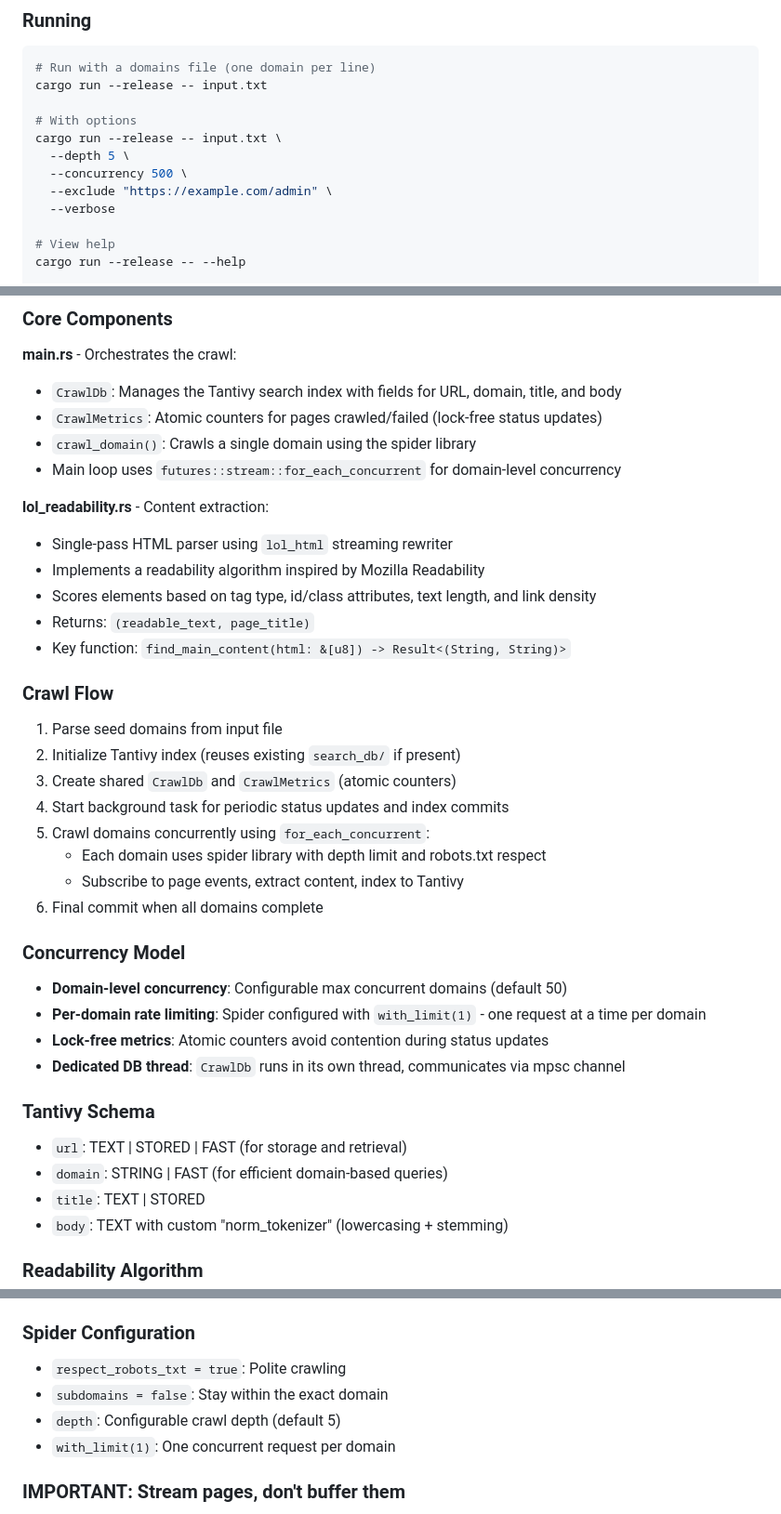
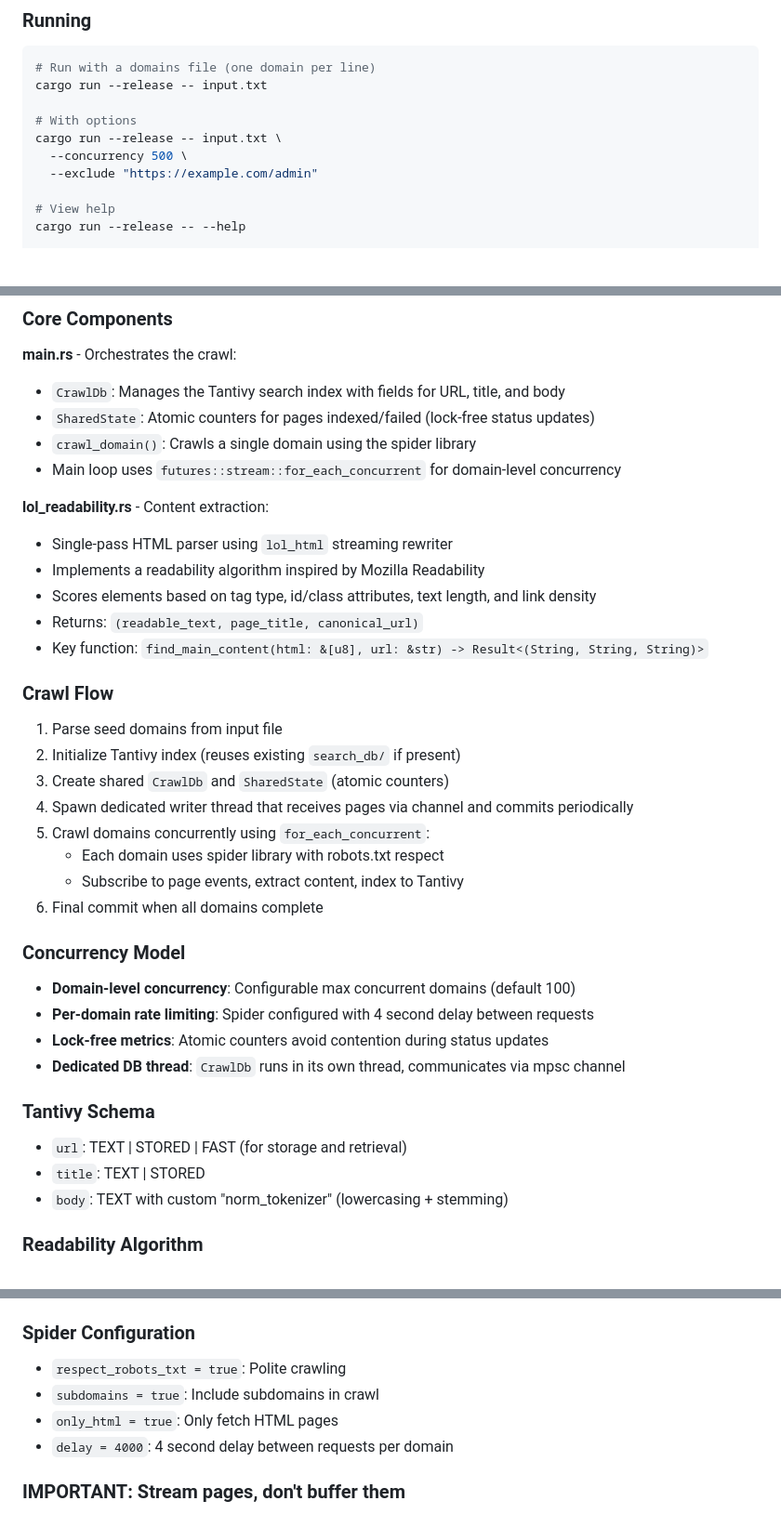
Before and after one commit to MathGeniusJodie/slopless, a Markdown page: crawler/CLAUDE.md, 3 parts joined by grey strips. Shown at 93% size. Rendered like a GitHub page; blank space fills up the shorter version.

```diff
--- a/crawler/CLAUDE.md
+++ b/crawler/CLAUDE.md
@@ -45,10 +45,8 @@ cargo run --release -- input.txt
 
 # With options
 cargo run --release -- input.txt \
-  --depth 5 \
   --concurrency 500 \
-  --exclude "https://example.com/admin" \
-  --verbose
+  --exclude "https://example.com/admin"
 
 # View help
 cargo run --release -- --help
@@ -71,8 +69,8 @@ rm -rf search_db/
 ### Core Components
 
 **main.rs** - Orchestrates the crawl:
-- `CrawlDb`: Manages the Tantivy search index with fields for URL, domain, title, and body
-- `CrawlMetrics`: Atomic counters for pages crawled/failed (lock-free status updates)
+- `CrawlDb`: Manages the Tantivy search index with fields for URL, title, and body
+- `SharedState`: Atomic counters for pages indexed/failed (lock-free status updates)
 - `crawl_domain()`: Crawls a single domain using the spider library
 - Main loop uses `futures::stream::for_each_concurrent` for domain-level concurrency
 
@@ -80,31 +78,30 @@ rm -rf search_db/
 - Single-pass HTML parser using `lol_html` streaming rewriter
 - Implements a readability algorithm inspired by Mozilla Readability
 - Scores elements based on tag type, id/class attributes, text length, and link density
-- Returns: `(readable_text, page_title)`
-- Key function: `find_main_content(html: &[u8]) -> Result<(String, String)>`
+- Returns: `(readable_text, page_title, canonical_url)`
+- Key function: `find_main_content(html: &[u8], url: &str) -> Result<(String, String, String)>`
 
 ### Crawl Flow
 
 1. Parse seed domains from input file
 2. Initialize Tantivy index (reuses existing `search_db/` if present)
-3. Create shared `CrawlDb` and `CrawlMetrics` (atomic counters)
-4. Start background task for periodic status updates and index commits
+3. Create shared `CrawlDb` and `SharedState` (atomic counters)
+4. Spawn dedicated writer thread that receives pages via channel and commits periodically
 5. Crawl domains concurrently using `for_each_concurrent`:
-   - Each domain uses spider library with depth limit and robots.txt respect
+   - Each domain uses spider library with robots.txt respect
    - Subscribe to page events, extract content, index to Tantivy
 6. Final commit when all domains complete
 
 ### Concurrency Model
 
-- **Domain-level concurrency**: Configurable max concurrent domains (default 50)
-- **Per-domain rate limiting**: Spider configured with `with_limit(1)` - one request at a time per domain
+- **Domain-level concurrency**: Configurable max concurrent domains (default 100)
+- **Per-domain rate limiting**: Spider configured with 4 second delay between requests
 - **Lock-free metrics**: Atomic counters avoid contention during status updates
 - **Dedicated DB thread**: `CrawlDb` runs in its own thread, communicates via mpsc channel
 
 ### Tantivy Schema
 
 - `url`: TEXT | STORED | FAST (for storage and retrieval)
-- `domain`: STRING | FAST (for efficient domain-based queries)
 - `title`: TEXT | STORED
 - `body`: TEXT with custom "norm_tokenizer" (lowercasing + stemming)
 
@@ -136,9 +133,9 @@ The element with the highest final score becomes the main content.
 
 ### Spider Configuration
 - `respect_robots_txt = true`: Polite crawling
-- `subdomains = false`: Stay within the exact domain
-- `depth`: Configurable crawl depth (default 5)
-- `with_limit(1)`: One concurrent request per domain
+- `subdomains = true`: Include subdomains in crawl
+- `only_html = true`: Only fetch HTML pages
+- `delay = 4000`: 4 second delay between requests per domain
 
 ### IMPORTANT: Stream pages, don't buffer them
 **DO NOT use `website.scrape()` + `website.get_pages()`** - this buffers all pages in memory and will cause OOM on large crawls.
```
